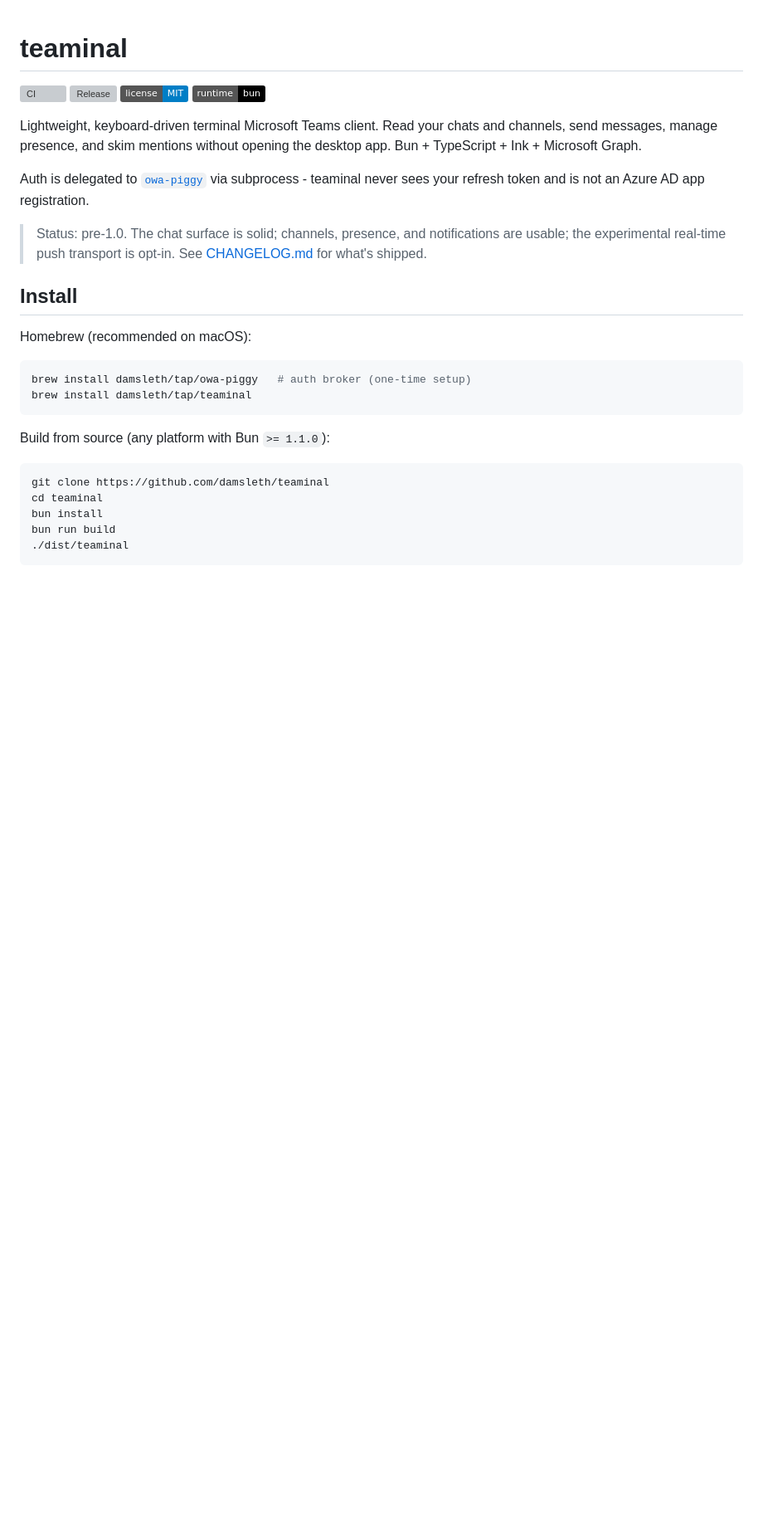
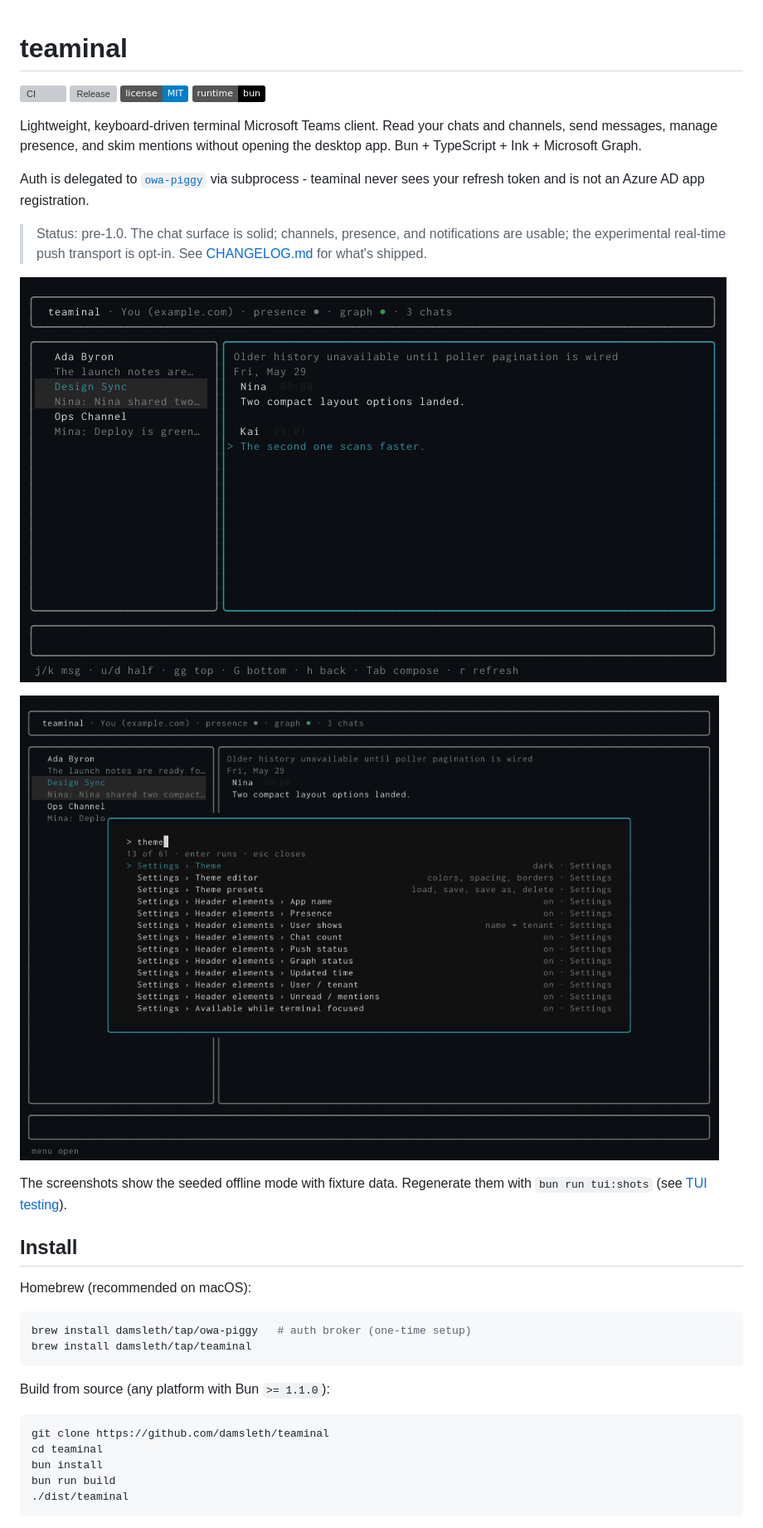
Before and after one commit to damsleth/teaminal, a Markdown page: README.md, the part around one of its changes. Shown at 83% size. Drawn GitHub-style; pictures changed too: docs/screenshots/command-palette.png (added), docs/screenshots/conversation.png (added); badges without logos; blank space fills up the shorter version; grey boxes are pictures that could not be loaded.

Commit message:
docs: README screenshots, config and keybind tables, changelog labels for v0.24.0

```diff
--- a/README.md
+++ b/README.md
@@ -16,6 +16,13 @@ Azure AD app registration.
 > Status: pre-1.0. The chat surface is solid; channels, presence, and
 > notifications are usable; the experimental real-time push transport
 > is opt-in. See [CHANGELOG.md](./CHANGELOG.md) for what's shipped.
+
+![A conversation open beside the chat list](docs/screenshots/conversation.png)
+
+![The command palette filtering settings over an open conversation](docs/screenshots/command-palette.png)
+
+The screenshots show the seeded offline mode with fixture data. Regenerate
+them with `bun run tui:shots` (see [TUI testing](#tui-testing)).
 
 ## Install
 
```
Also changed, not shown: other parts of README.md (+78 -52 lines), AGENTS.md (+16 -14 lines), CHANGELOG.md (+53 -38 lines), 3 other files.
